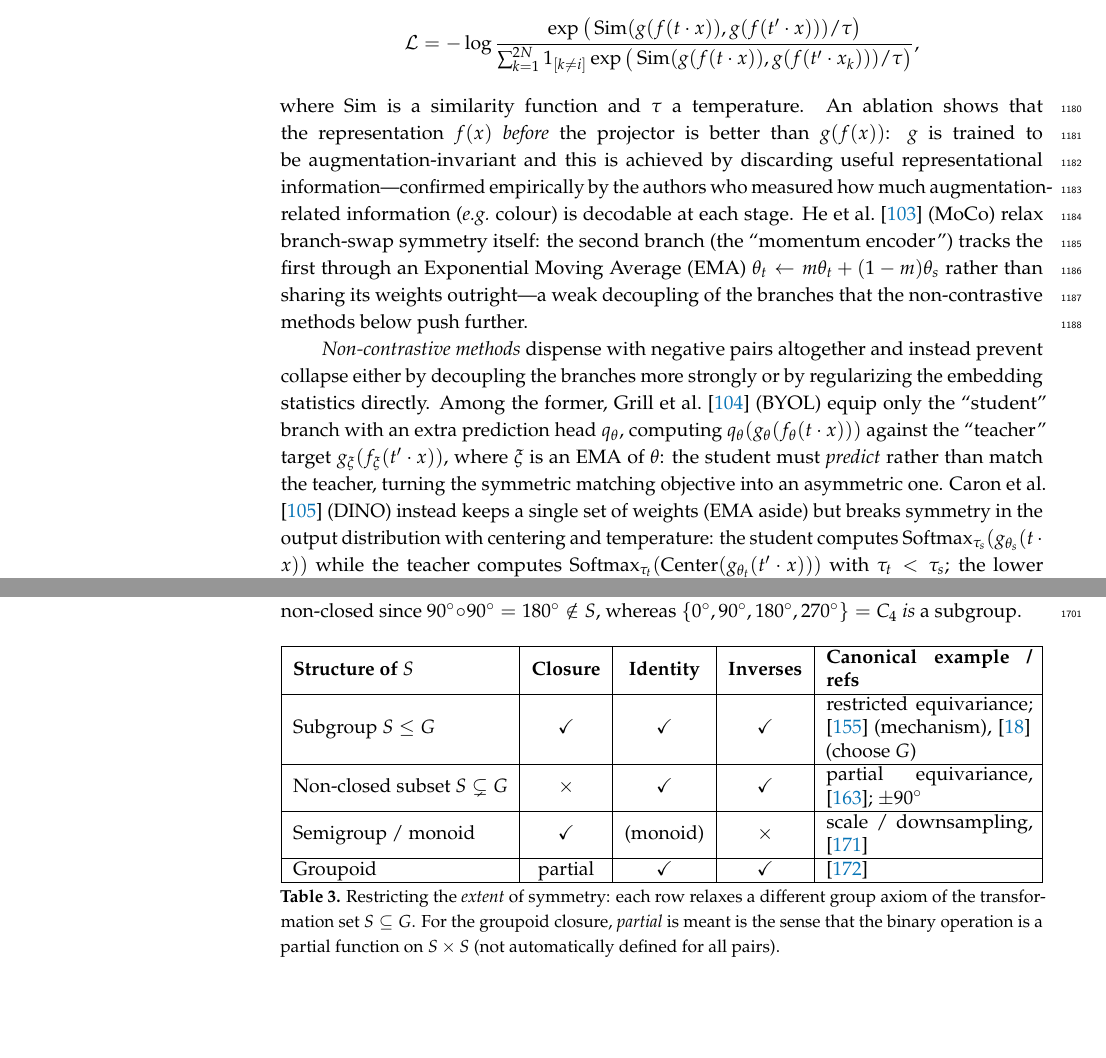
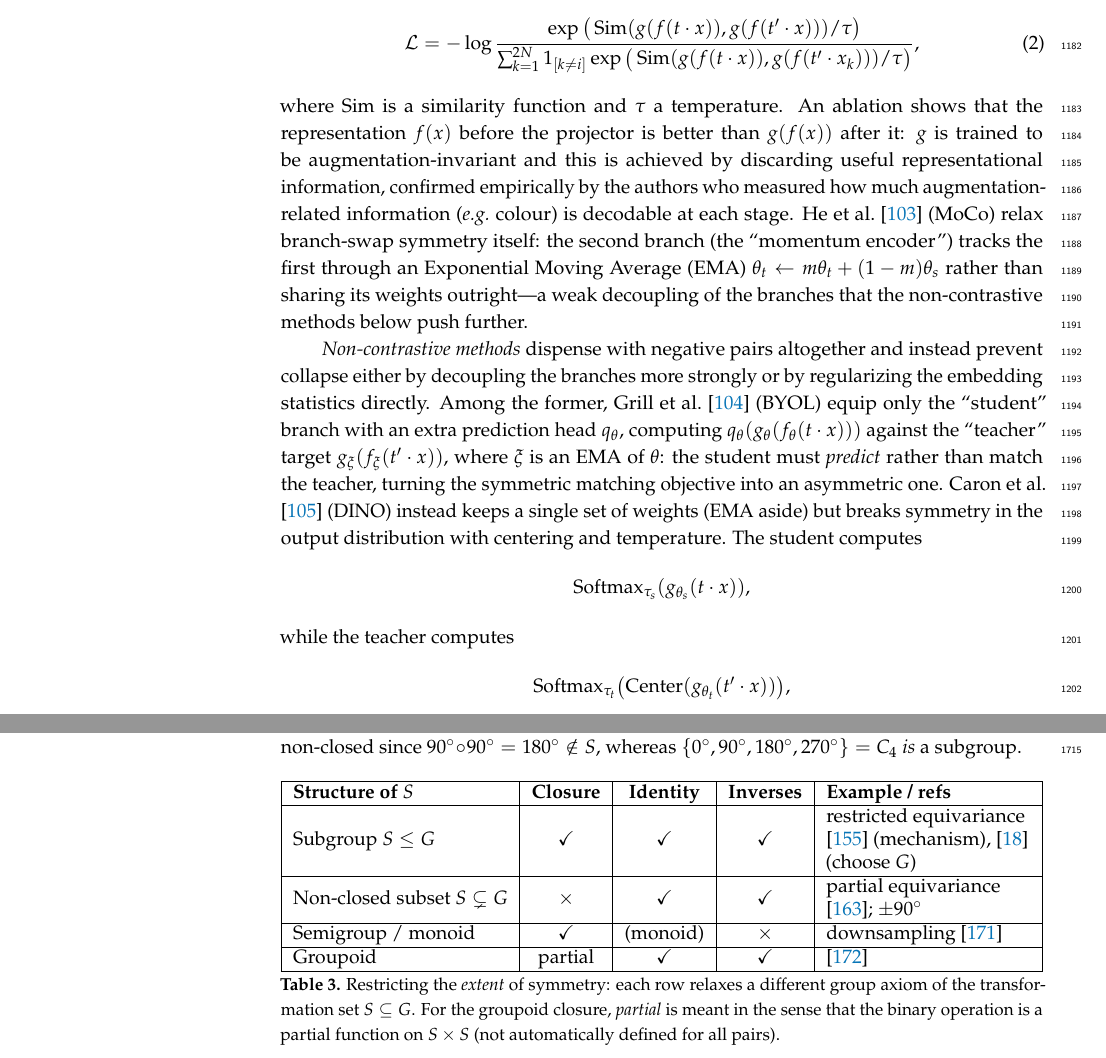
Before and after one commit to PierrickLeroy/Symmetries-in-Deep-Learning-a-Survey, a LaTeX paper (main.tex): two parts of pages 30 and 44 of 60 before the commit and two parts of pages 30 and 44 of 61 after it, joined at a grey line, cut so that both start at the same text, the shorter picture padded with empty space. Compiled offline with pdfLaTeX.

Commit message:
refactor(main.tex): small edits before working on loss landscape and parameter symmetries

```diff
--- a/main.tex
+++ b/main.tex
@@ -2076,16 +2076,26 @@ The training objective then carries a double symmetry potential:
 Early metric learning methods proposed a symmetric loss $L_\theta(x_1,x_2)$ trained on matched/mismatched pairs \citep{chopra20052icsccvprc,hadsell20062icsccvpr-v2c}; \citet{schroff20152iccvprc} extend it to a triplet loss $L_\theta(x,x_p,x_n)$ contrasting one positive against one negative, and \citet{oord2018a} generalize further to an arbitrary number of negatives with the InfoNCE loss.
 
 \citet{chen2020p3icml} (SimCLR) apply strong compositional data augmentation and a projection head $g$, still shared between branches, on top of which the loss is computed:
-$$
-\mathcal L=-\log\frac{\exp\big(\operatorname{Sim}(g(f(t\cdot x)),g(f(t'\cdot x)))/\tau\big)}{\sum_{k=1}^{2N} 1_{[k\neq i]}\exp\big(\operatorname{Sim}(g(f(t\cdot x)),g(f(t'\cdot x_k)))/\tau\big)},
-$$
+\begin{equation}
+    \mathcal L=-\log\frac{\exp\big(\operatorname{Sim}(g(f(t\cdot x)),g(f(t'\cdot x)))/\tau\big)}{\sum_{k=1}^{2N} 1_{[k\neq i]}\exp\big(\operatorname{Sim}(g(f(t\cdot x)),g(f(t'\cdot x_k)))/\tau\big)},
+\end{equation}
 where $\operatorname{Sim}$ is a similarity function and $\tau$ a temperature.
-An ablation shows that the representation $f(x)$ \emph{before} the projector is better than $g(f(x))$: $g$ is trained to be augmentation-invariant and this is achieved by discarding useful representational information---confirmed empirically by the authors who measured how much augmentation-related information (\textit{e.g.}\ colour) is decodable at each stage.
+An ablation shows that the representation $f(x)$ before the projector is better than $g(f(x))$ after it: $g$ is trained to be augmentation-invariant and this is achieved by discarding useful representational information, confirmed empirically by the authors who measured how much augmentation-related information (\textit{e.g.}\ colour) is decodable at each stage.
 \citet{he2020} (MoCo) relax branch-swap symmetry itself: the second branch (the ``momentum encoder'') tracks the first through an Exponential Moving Average (EMA) $\theta_t\leftarrow m\theta_t+(1-m)\theta_s$ rather than sharing its weights outright---a weak decoupling of the branches that the non-contrastive methods below push further.
 
 \emph{Non-contrastive methods} dispense with negative pairs altogether and instead prevent collapse either by decoupling the branches more strongly or by regularizing the embedding statistics directly.
 Among the former, \citet{grill2020} (BYOL) equip only the ``student'' branch with an extra prediction head $q_\theta$, computing $q_\theta(g_\theta(f_\theta(t\cdot x)))$ against the ``teacher'' target $g_\xi(f_\xi(t'\cdot x))$, where $\xi$ is an EMA of $\theta$: the student must \emph{predict} rather than match the teacher, turning the symmetric matching objective into an asymmetric one.
-\citet{caron2021} (DINO) instead keeps a single set of weights (EMA aside) but breaks symmetry in the output distribution with centering and temperature: the student computes $\operatorname{Softmax}_{\tau_s}(g_{\theta_s}(t\cdot x))$ while the teacher computes $\operatorname{Softmax}_{\tau_t}(\operatorname{Center}(g_{\theta_t}(t'\cdot x)))$ with $\tau_t<\tau_s$; the lower temperature artificially sharpening the teacher's target.
+\citet{caron2021} (DINO) instead keeps a single set of weights (EMA aside) but breaks symmetry in the output distribution with centering and temperature.
+The student computes
+\[
+    \operatorname{Softmax}_{\tau_s}(g_{\theta_s}(t\cdot x)),
+\]
+while the teacher computes
+\[
+    \operatorname{Softmax}_{\tau_t}
+    \bigl(\operatorname{Center}(g_{\theta_t}(t'\cdot x))\bigr),
+\]
+with $\tau_t<\tau_s$; the lower temperature artificially sharpening the teacher's target.
 \citet{chen2020a} (SimSiam) pulls back toward full symmetry: weights are entirely shared and the two branches alternate between student and teacher roles within a single symmetrized loss,
 $$
 \mathcal L=\mathcal D\big((h\circ f)(t\cdot x),\,\operatorname{sg}(f(t'\cdot x))\big)+\mathcal D\big((h\circ f)(t'\cdot x),\,\operatorname{sg}(f(t\cdot x))\big),
@@ -2536,21 +2547,21 @@ The $\pm 90^\circ$ case makes the boundary between the first two rows of \Cref{t
 
 \begin{table}[ht]
     \centering
-    \begin{tabularx}{\textwidth}{|l|c|c|c|X|}
+    \begin{tabularx}{\textwidth}{|l|c|c|c|>{\RaggedRight\arraybackslash}X|}
         \hline
-        \textbf{Structure of $S$} & \textbf{Closure} & \textbf{Identity} & \textbf{Inverses} & \textbf{Canonical example / refs} \\
+        \textbf{Structure of $S$} & \textbf{Closure} & \textbf{Identity} & \textbf{Inverses} & \textbf{Example / refs} \\
         \hline
-        Subgroup $S \le G$ & \checkmark & \checkmark & \checkmark & restricted equivariance; \cite{goel2025} (mechanism), \cite{weiler2019anips} (choose $G$) \\
+        Subgroup $S \le G$ & \checkmark & \checkmark & \checkmark & restricted equivariance \cite{goel2025} (mechanism), \cite{weiler2019anips} (choose $G$) \\
         \hline
-        Non-closed subset $S \subsetneq G$ & $\times$ & \checkmark & \checkmark & partial equivariance, \cite{romero2023}; $\pm 90^\circ$ \\
+        Non-closed subset $S \subsetneq G$ & $\times$ & \checkmark & \checkmark & partial equivariance \cite{romero2023}; $\pm 90^\circ$ \\
         \hline
-        Semigroup / monoid & \checkmark & (monoid) & $\times$ & scale / downsampling, \cite{worrall2019anips} \\
+        Semigroup / monoid & \checkmark & (monoid) & $\times$ & downsampling \cite{worrall2019anips} \\
         \hline
         Groupoid & partial & \checkmark & \checkmark & \cite{sareen2026} \\
         \hline
     \end{tabularx}
     \caption{Restricting the \emph{extent} of symmetry: each row relaxes a different group axiom of the transformation set $S\subseteq G$.
-    For the groupoid closure, \textit{partial} is meant is the sense that the binary operation is a partial function on $S\times S$ (not automatically defined for all pairs).}
+    For the groupoid closure, \textit{partial} is meant in the sense that the binary operation is a partial function on $S\times S$ (not automatically defined for all pairs).}
     \label{table:extent-restriction}
 \end{table}
 
```
Also changed, not shown: main.tex (5 more changed lines).
